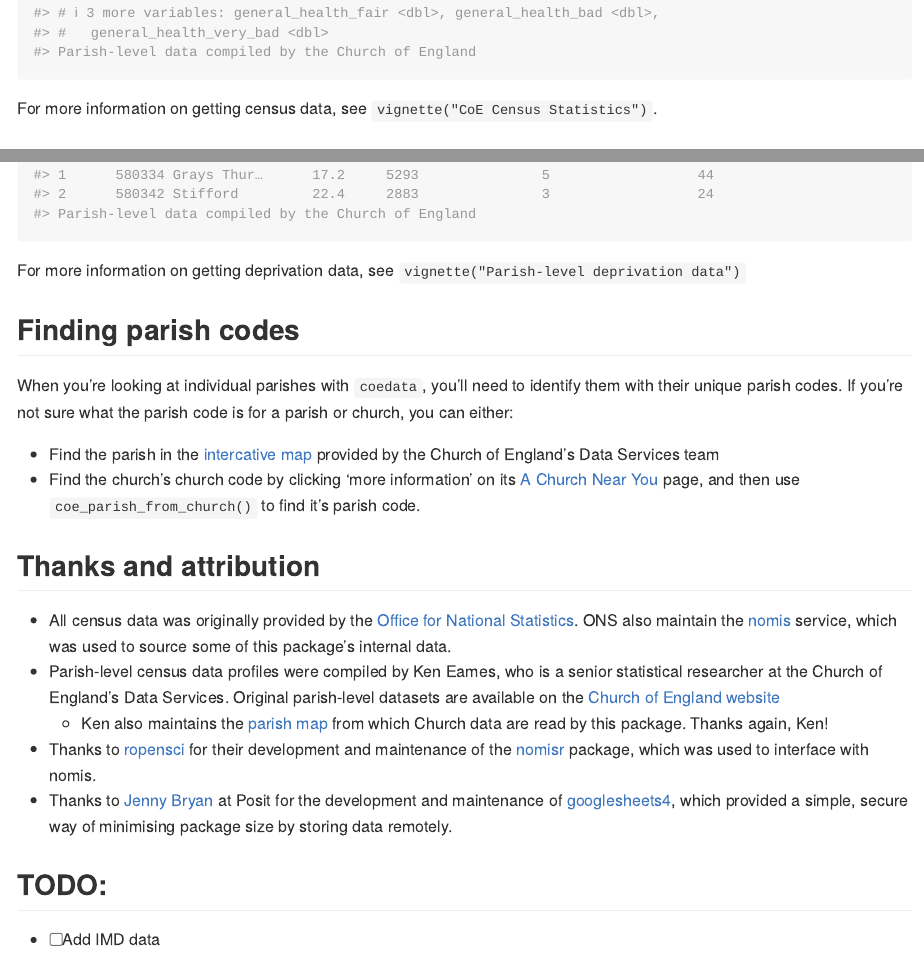
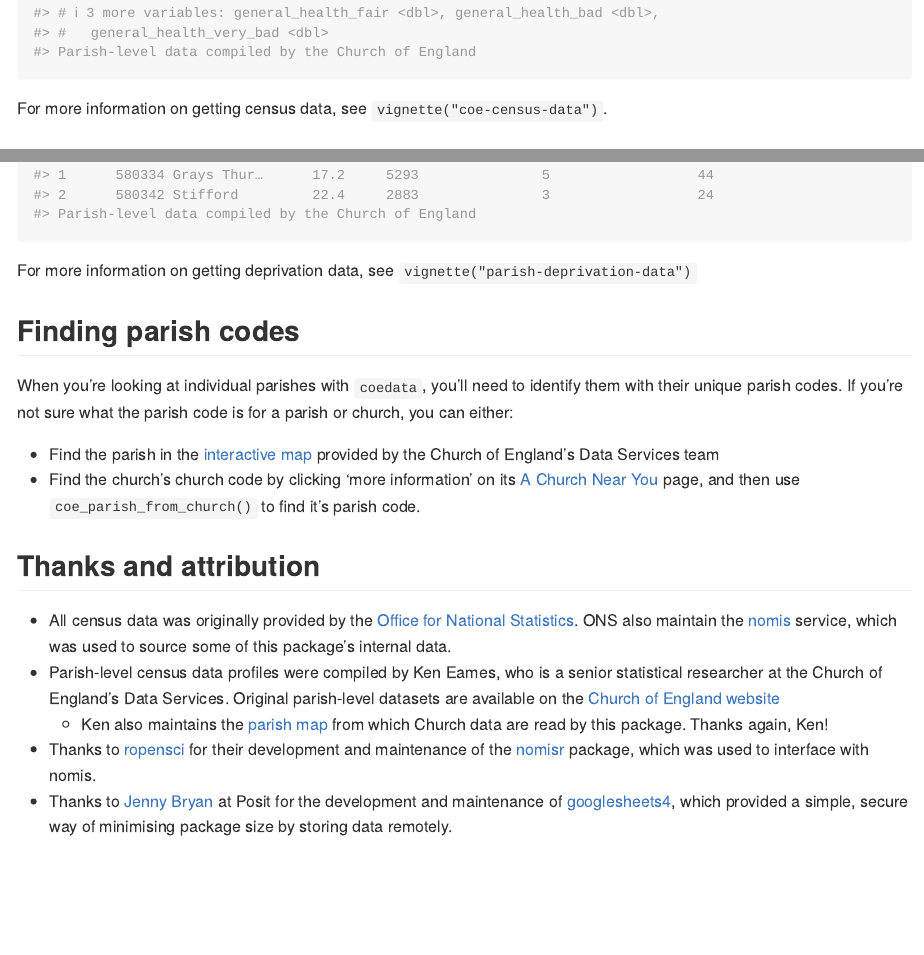
Before and after one commit to Church-Army/coedata, an R Markdown document (README.Rmd): the page in a window 1100 px wide, from 2420 px down, and a second part further down, joined at a grey line. The pictures show the output file README.md that the author committed with the source, drawn offline in the style of GitHub; badge pictures from the web are left out.

Commit message:
fixing broken vignette link

````diff
--- a/README.Rmd
+++ b/README.Rmd
@@ -78,7 +78,7 @@ Note that we can also get relative statistics for the same data by setting `rela
 coe_census_parish(ons_id = "TS037", parish_codes = c(580342, 580334), relative = TRUE)
 ```
 
-For more information on getting census data, see `vignette("CoE Census Statistics")`.
+For more information on getting census data, see `vignette("coe-census-data")`.
 
 ### Using coedata to get parish-level deprivation statistics
 
@@ -88,13 +88,13 @@ The CoE produce deprivation data for every parish in england, which can be acces
 coe_parish_deprivation(parish_codes = c(580342, 580334))
 ```
 
-For more information on getting deprivation data, see `vignette("Parish-level deprivation data")`
+For more information on getting deprivation data, see `vignette("parish-deprivation-data")`
 
 ## Finding parish codes
 
 When you're looking at individual parishes with `coedata`, you'll need to identify them with their unique parish codes. If you're not sure what the parish code is for a parish or church, you can either:
 
-* Find the parish in the [intercative map](https://www.arcgis.com/home/webmap/viewer.html?webmap=67bce0ed36dd4ee0af7a16bc079aa09a) provided by the Church of England's Data Services team
+* Find the parish in the [interactive map](https://www.arcgis.com/home/webmap/viewer.html?webmap=67bce0ed36dd4ee0af7a16bc079aa09a) provided by the Church of England's Data Services team
 * Find the church's church code by clicking 'more information' on its [A Church Near You](https://www.achurchnearyou.com) page, and then use `coe_parish_from_church()` to find it's parish code.
 
 ## Thanks and attribution
@@ -104,7 +104,3 @@ When you're looking at individual parishes with `coedata`, you'll need to identi
   * Ken also maintains the [parish map](https://www.arcgis.com/home/webmap/viewer.html?webmap=67bce0ed36dd4ee0af7a16bc079aa09a) from which Church data are read by this package. Thanks again, Ken!
 * Thanks to [ropensci](https://github.com/ropensci) for their development and maintenance of the [nomisr](https://github.com/ropensci/nomisr) package, which was used to interface with nomis.
 * Thanks to [Jenny Bryan](https://jennybryan.org/about/) at Posit for the development and maintenance of [googlesheets4](https://googlesheets4.tidyverse.org/), which provided a simple, secure way of minimising package size by storing data remotely.
-
-## TODO:
-
-- [ ] Add IMD data
--- a/dev/config_fusen.yaml
+++ b/dev/config_fusen.yaml
@@ -31,7 +31,7 @@ flat_get-deprivation-data-for-parishes.Rmd:
   - R/coe_parish_deprivation.R
   - R/get-deprivation-data-with-coe_parish_deprivation--or-coe_parish_imd-.R
   tests: tests/testthat/test-coe_parish_deprivation.R
-  vignettes: vignettes/parish-level-deprivation-data.Rmd
+  vignettes: vignettes/parish-deprivation-data.Rmd
   inflate:
     flat_file: dev/flat_get-deprivation-data-for-parishes.Rmd
     vignette_name: Parish-level Deprivation data
@@ -48,7 +48,7 @@ flat_read_church_data.Rmd:
   - R/coe_esri_fields.R
   - R/coe_parish_from_church.R
   tests: tests/testthat/test-coe_churches.R
-  vignettes: vignettes/data-on-individual-churches.Rmd
+  vignettes: vignettes/individual-church-data.Rmd
   inflate:
     flat_file: dev/flat_read_church_data.Rmd
     vignette_name: Data on individual churches
@@ -70,7 +70,7 @@ flat_reading-coe-statistics.Rmd:
   tests:
   - tests/testthat/test-coe_census.R
   - tests/testthat/test-coe_parish_snapshot.R
-  vignettes: vignettes/coe-census-statistics.Rmd
+  vignettes: vignettes/coe-census-data.Rmd
   inflate:
     flat_file: dev/flat_reading-coe-statistics.Rmd
     vignette_name: CoE census statistics
````
Also changed, not shown: README.md.
